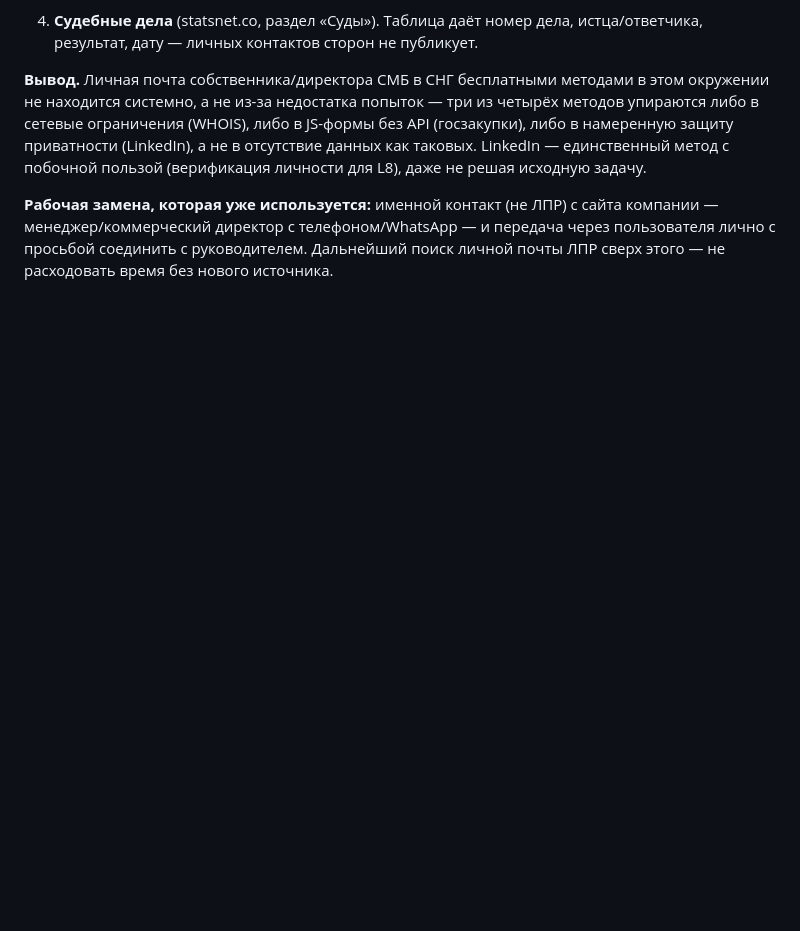
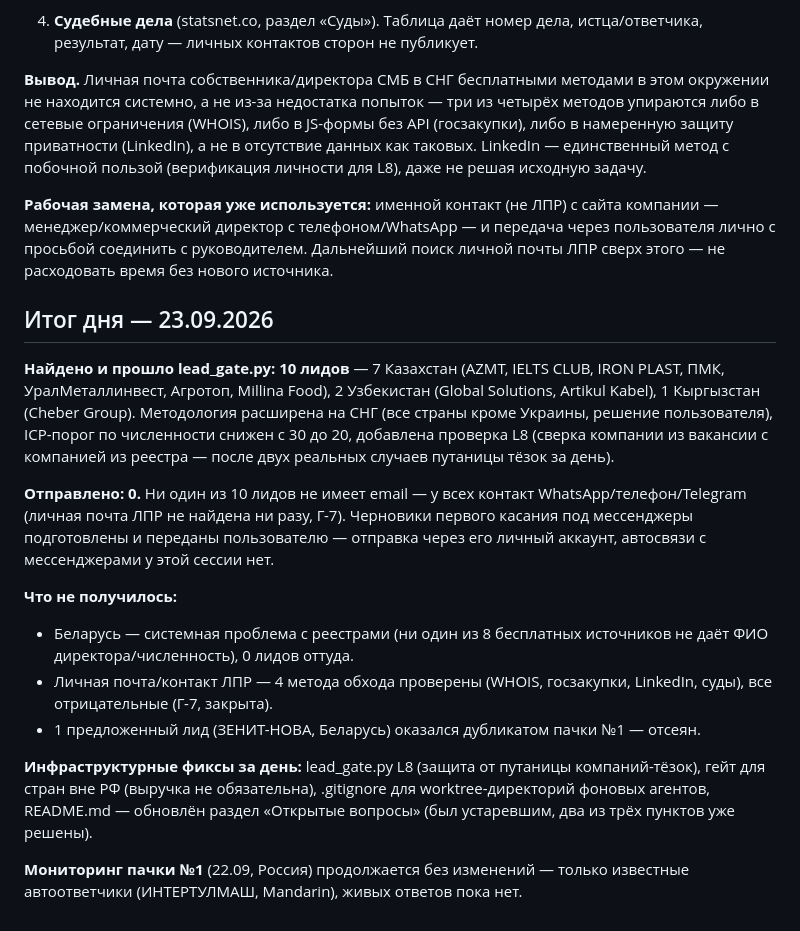
Before and after one commit to velorievvork-pixel/SaaS, a Markdown page: camirix/experiments.md, the part around the change. Drawn GitHub-style; blank space fills up the shorter version.

```diff
--- a/camirix/experiments.md
+++ b/camirix/experiments.md
@@ -258,3 +258,35 @@ firmographics больше не обязательна (lead_gate.py L2) — р
 компании — менеджер/коммерческий директор с телефоном/WhatsApp — и передача
 через пользователя лично с просьбой соединить с руководителем. Дальнейший поиск
 личной почты ЛПР сверх этого — не расходовать время без нового источника.
+
+## Итог дня — 23.09.2026
+
+**Найдено и прошло lead_gate.py: 10 лидов** — 7 Казахстан (AZMT, IELTS CLUB,
+IRON PLAST, ПМК, УралМеталлинвест, Агротоп, Millina Food), 2 Узбекистан
+(Global Solutions, Artikul Kabel), 1 Кыргызстан (Cheber Group). Методология
+расширена на СНГ (все страны кроме Украины, решение пользователя), ICP-порог
+по численности снижен с 30 до 20, добавлена проверка L8 (сверка компании из
+вакансии с компанией из реестра — после двух реальных случаев путаницы
+тёзок за день).
+
+**Отправлено: 0.** Ни один из 10 лидов не имеет email — у всех контакт
+WhatsApp/телефон/Telegram (личная почта ЛПР не найдена ни разу, Г-7).
+Черновики первого касания под мессенджеры подготовлены и переданы
+пользователю — отправка через его личный аккаунт, автосвязи с
+мессенджерами у этой сессии нет.
+
+**Что не получилось:**
+- Беларусь — системная проблема с реестрами (ни один из 8 бесплатных
+  источников не даёт ФИО директора/численность), 0 лидов оттуда.
+- Личная почта/контакт ЛПР — 4 метода обхода проверены (WHOIS, госзакупки,
+  LinkedIn, суды), все отрицательные (Г-7, закрыта).
+- 1 предложенный лид (ЗЕНИТ-НОВА, Беларусь) оказался дубликатом пачки №1 —
+  отсеян.
+
+**Инфраструктурные фиксы за день:** lead_gate.py L8 (защита от путаницы
+компаний-тёзок), гейт для стран вне РФ (выручка не обязательна), .gitignore
+для worktree-директорий фоновых агентов, README.md — обновлён раздел
+«Открытые вопросы» (был устаревшим, два из трёх пунктов уже решены).
+
+**Мониторинг пачки №1** (22.09, Россия) продолжается без изменений — только
+известные автоответчики (ИНТЕРТУЛМАШ, Mandarin), живых ответов пока нет.
```
Also changed, not shown: camirix/README.md (+21 -9 lines).
